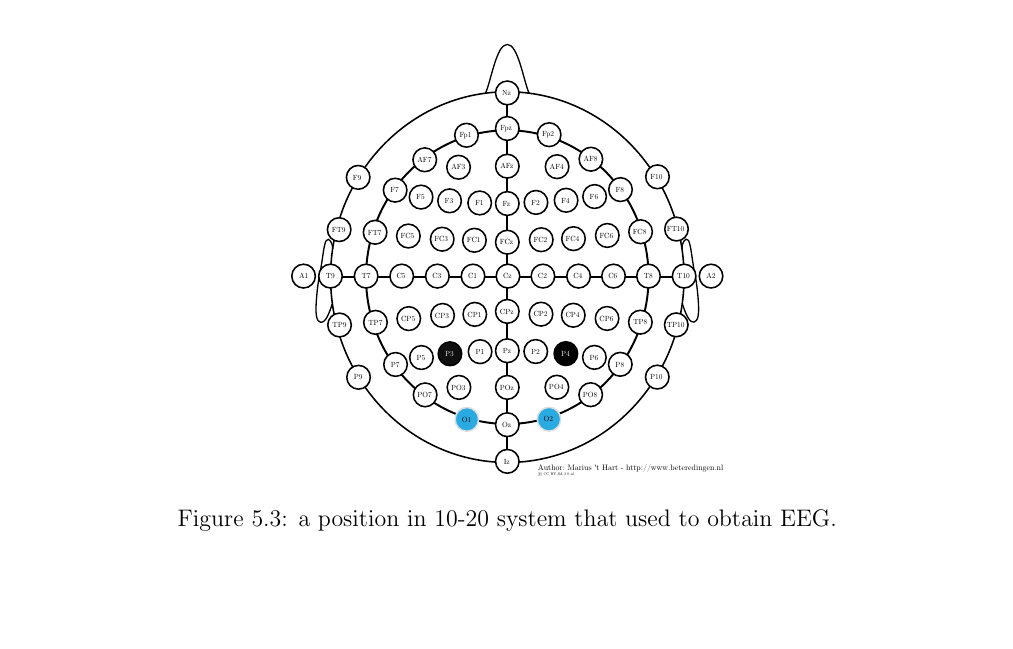
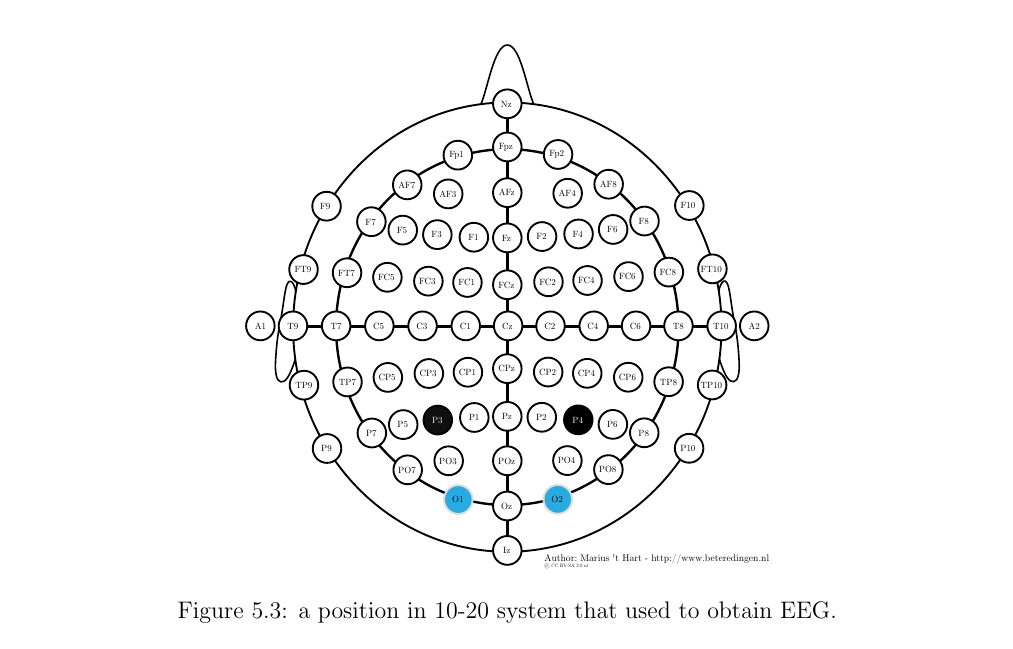
Before and after one commit to ioscarhunter/paper4, a LaTeX thesis (thesis.tex, which reads chapter5/softwaredesign.tex): part of page 57 of 70, cut so that both start at the same text, the shorter picture padded with empty space. Compiled offline with pdfLaTeX.

Commit message:
txs auto checkin

```diff
--- a/chapter5/softwaredesign.tex
+++ b/chapter5/softwaredesign.tex
@@ -31,7 +31,7 @@ In ERPs method, we use visual stimulator with four targets, because it takes a l
 In SSVEP method, we use visual stimulator with eight targets. Because it takes less time than ERPs. The functional is similar to ERPs method, but it adds four function shortcuts.
 \begin{figure}[ht]
 	\centering
-	\includegraphics[scale = 0.33]{chapter5/emotiv_electrodes_use.pdf}
+	\includegraphics[scale = 0.4]{chapter5/emotiv_electrodes_use.pdf}
 	\caption{a position in 10-20 system that used to obtain EEG.}
 \end{figure}
 \subsection{Wireless EEG Headset}
```
